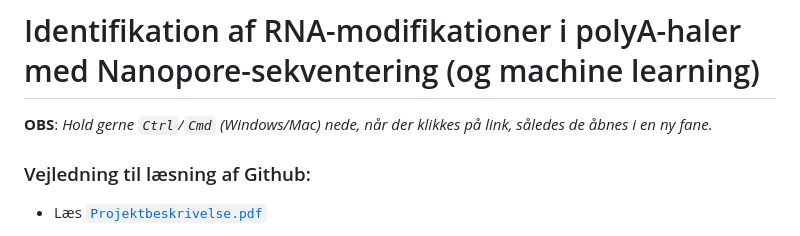
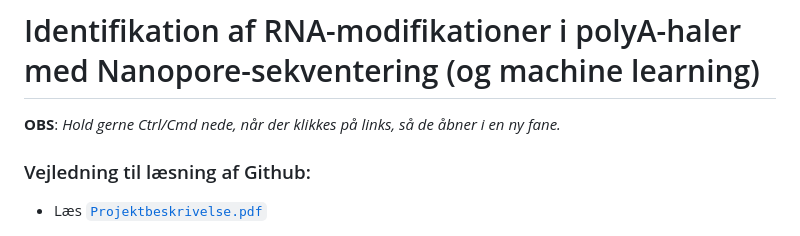
Before and after one commit to Najaandrup/Dataprojekt, a Markdown page: README.md, the part around the change. Drawn GitHub-style.

```diff
--- a/README.md
+++ b/README.md
@@ -1,6 +1,6 @@
 # Identifikation af RNA-modifikationer i polyA-haler med Nanopore-sekventering (og machine learning)
 
-**OBS**: *Hold gerne `Ctrl`/`Cmd` (Windows/Mac) nede, når der klikkes på link, således de åbnes i en ny fane.*
+**OBS**: *Hold gerne Ctrl/Cmd nede, når der klikkes på links, så de åbner i en ny fane.*
 
 ### Vejledning til læsning af Github:
 - Læs <a href="https://github.com/Najaandrup/Dataprojekt/blob/main/Projektbeskrivelse.pdf"><code>Projektbeskrivelse.pdf</code></a>
```
